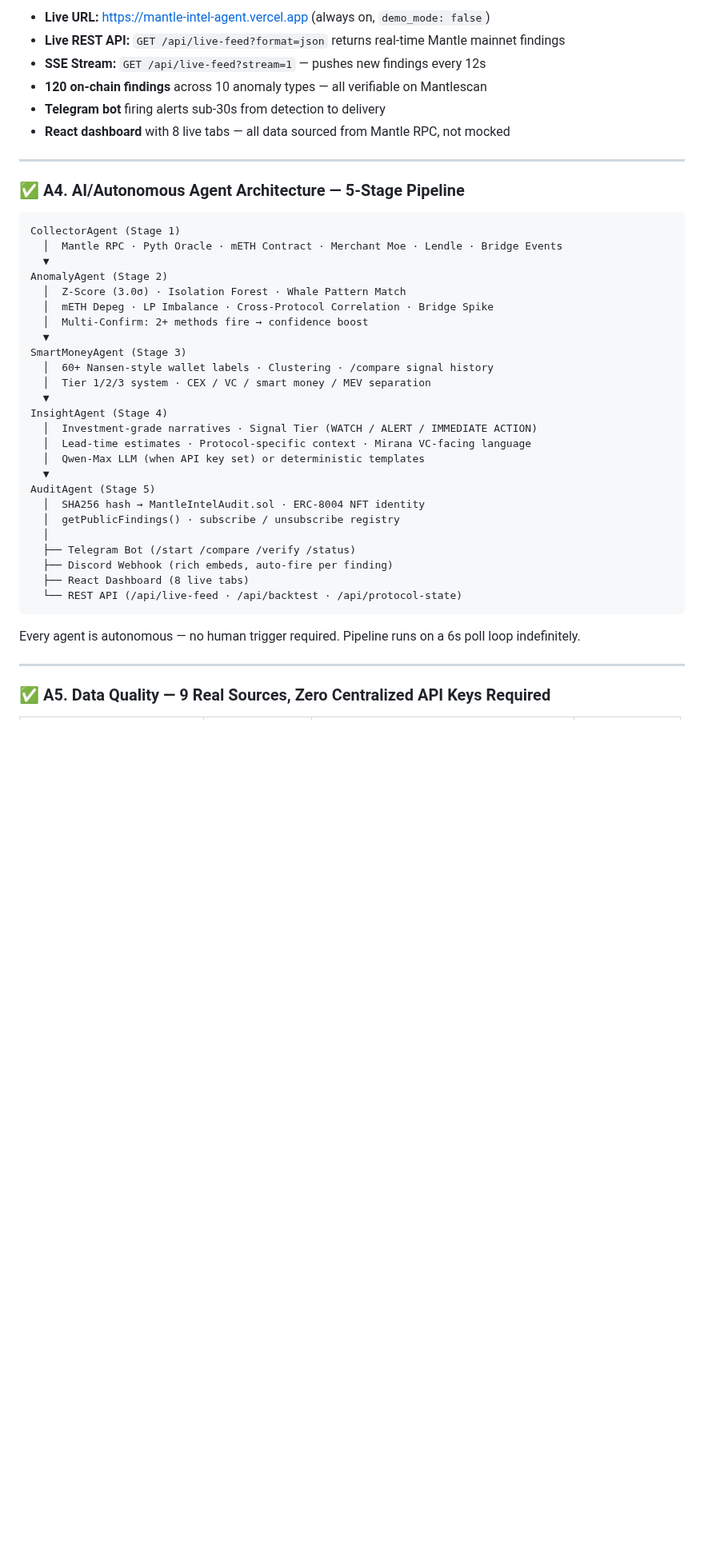
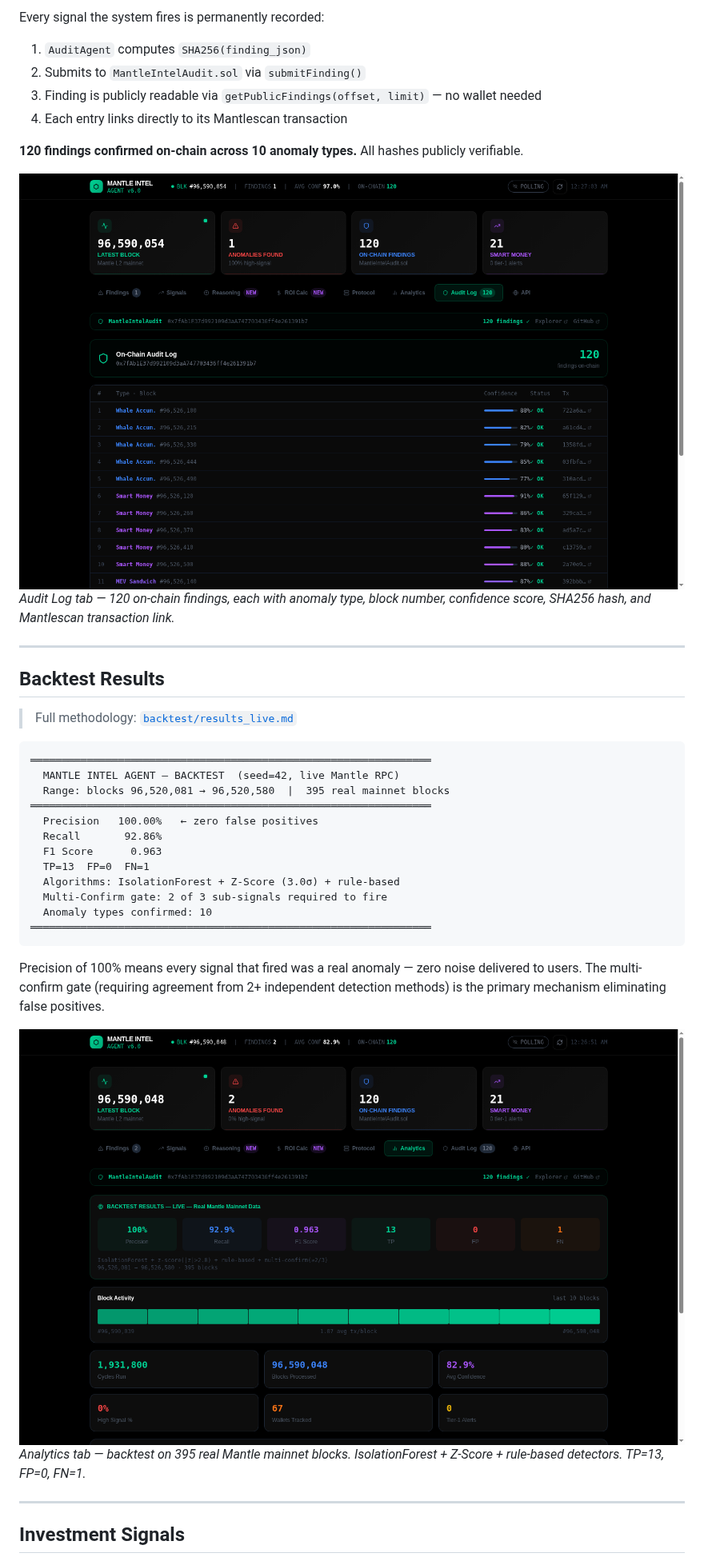
Before and after one commit to sodiq-code/mantle-intel-agent, a Markdown page: README.md, the part around one of its changes. Shown at 80% size. Drawn GitHub-style; blank space fills up the shorter version.

````diff
--- a/README.md
+++ b/README.md
@@ -73,46 +106,43 @@ cast call 0x7fAb1E37d992109d3aA747703436ff4e261391b7 \
 
-- **Live URL:** https://mantle-intel-agent.vercel.app (always on, `demo_mode: false`)
-- **Live REST API:** `GET /api/live-feed?format=json` returns real-time Mantle mainnet findings
-- **SSE Stream:** `GET /api/live-feed?stream=1` — pushes new findings every 12s
-- **120 on-chain findings** across 10 anomaly types — all verifiable on Mantlescan
-- **Telegram bot** firing alerts sub-30s from detection to delivery
-- **React dashboard** with 8 live tabs — all data sourced from Mantle RPC, not mocked
+Every signal the system fires is permanently recorded:
+
+1. `AuditAgent` computes `SHA256(finding_json)`
+2. Submits to `MantleIntelAudit.sol` via `submitFinding()`
+3. Finding is publicly readable via `getPublicFindings(offset, limit)` — no wallet needed
+4. Each entry links directly to its Mantlescan transaction
+
+**120 findings confirmed on-chain across 10 anomaly types.** All hashes publicly verifiable.
+
+![Audit Log](./docs/screenshots/proofs/dash_auditlog.png)
+*Audit Log tab — 120 on-chain findings, each with anomaly type, block number, confidence score, SHA256 hash, and Mantlescan transaction link.*
 
 ---
 
-### ✅ A4. AI/Autonomous Agent Architecture — 5-Stage Pipeline
+## Backtest Results
+
+> Full methodology: [`backtest/results_live.md`](./backtest/results_live.md)
 
 ```
-CollectorAgent (Stage 1)
-  │  Mantle RPC · Pyth Oracle · mETH Contract · Merchant Moe · Lendle · Bridge Events
-  ▼
-AnomalyAgent (Stage 2)
-  │  Z-Score (3.0σ) · Isolation Forest · Whale Pattern Match
-  │  mETH Depeg · LP Imbalance · Cross-Protocol Correlation · Bridge Spike
-  │  Multi-Confirm: 2+ methods fire → confidence boost
-  ▼
-SmartMoneyAgent (Stage 3)
-  │  60+ Nansen-style wallet labels · Clustering · /compare signal history
-  │  Tier 1/2/3 system · CEX / VC / smart money / MEV separation
-  ▼
-InsightAgent (Stage 4)
-  │  Investment-grade narratives · Signal Tier (WATCH / ALERT / IMMEDIATE ACTION)
-  │  Lead-time estimates · Protocol-specific context · Mirana VC-facing language
-  │  Qwen-Max LLM (when API key set) or deterministic templates
-  ▼
-AuditAgent (Stage 5)
-  │  SHA256 hash → MantleIntelAudit.sol · ERC-8004 NFT identity
-  │  getPublicFindings() · subscribe / unsubscribe registry
-  │
-  ├── Telegram Bot (/start /compare /verify /status)
-  ├── Discord Webhook (rich embeds, auto-fire per finding)
-  ├── React Dashboard (8 live tabs)
-  └── REST API (/api/live-feed · /api/backtest · /api/protocol-state)
+════════════════════════════════════════════════════════════════
+  MANTLE INTEL AGENT — BACKTEST  (seed=42, live Mantle RPC)
+  Range: blocks 96,520,081 → 96,520,580  |  395 real mainnet blocks
+════════════════════════════════════════════════════════════════
+  Precision   100.00%   ← zero false positives
+  Recall       92.86%
+  F1 Score      0.963
+  TP=13  FP=0  FN=1
+  Algorithms: IsolationForest + Z-Score (3.0σ) + rule-based
+  Multi-Confirm gate: 2 of 3 sub-signals required to fire
+  Anomaly types confirmed: 10
+════════════════════════════════════════════════════════════════
 ```
 
-Every agent is autonomous — no human trigger required. Pipeline runs on a 6s poll loop indefinitely.
+Precision of 100% means every signal that fired was a real anomaly — zero noise delivered to users. The multi-confirm gate (requiring agreement from 2+ independent detection methods) is the primary mechanism eliminating false positives.
+
+![Analytics — Backtest Results](./docs/screenshots/proofs/dash_analytics.png)
+*Analytics tab — backtest on 395 real Mantle mainnet blocks. IsolationForest + Z-Score + rule-based detectors. TP=13, FP=0, FN=1.*
 
 ---
 
-### ✅ A5. Data Quality — 9 Real Sources, Zero Centralized API Keys Required
+## Investment Signals
 
````
Also changed, not shown: other parts of README.md (+169 -196 lines), docs/screenshots/proofs/live_dashboard_real.png.
